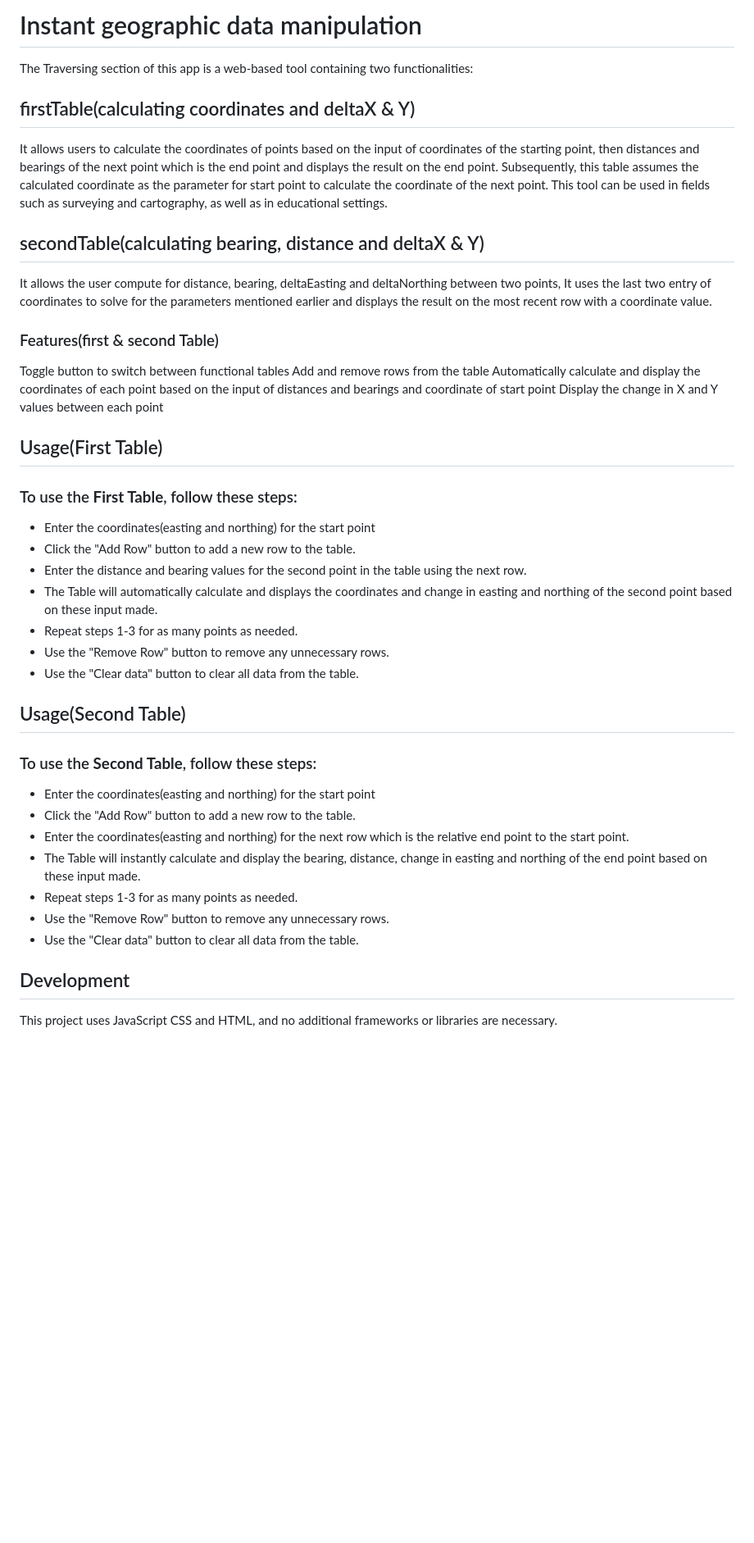
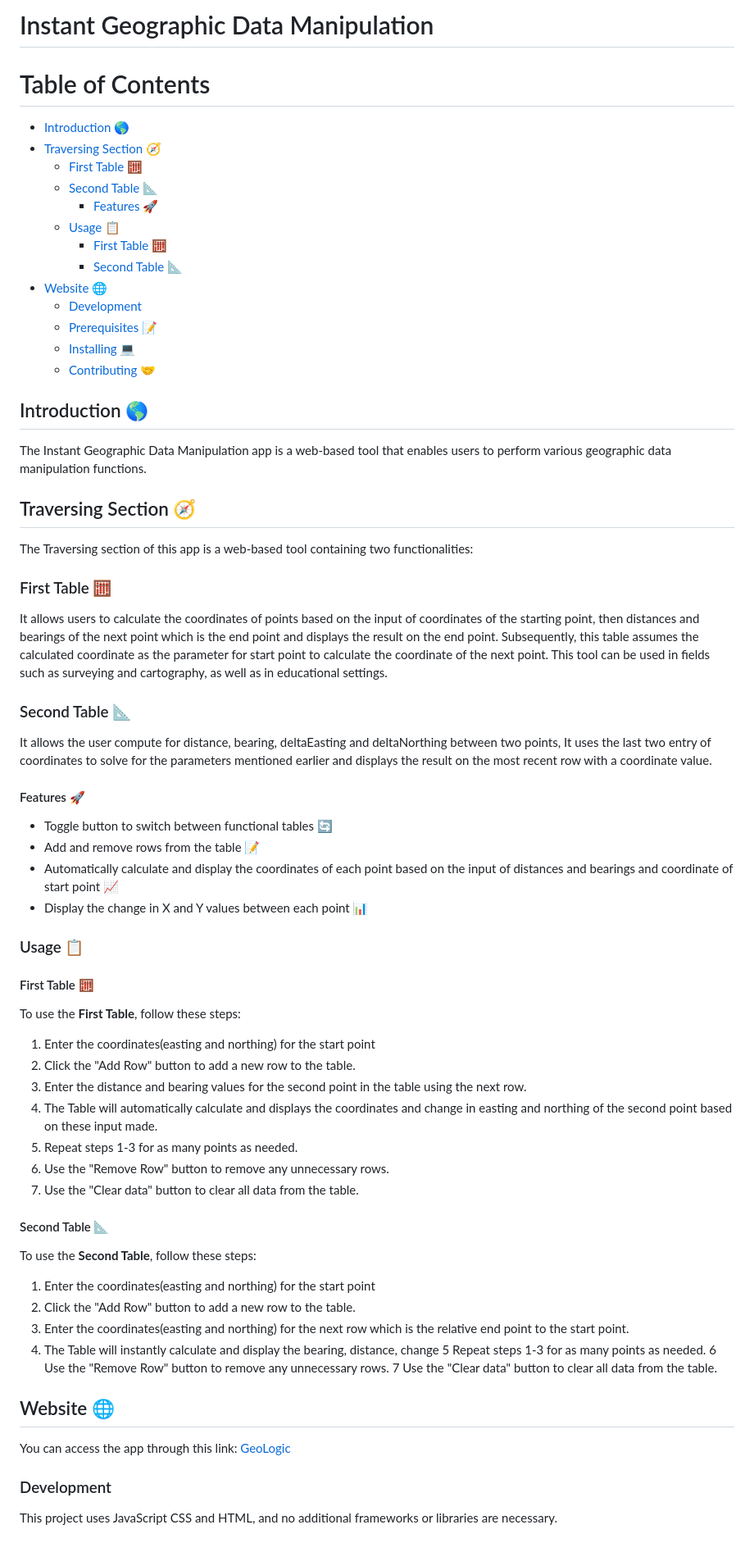
Before and after one commit to Paulkelvin/Geo-Logic, a Markdown page: README.md, the part around one of its changes. Shown at 82% size. GitHub-like rendering; blank space fills up the shorter version.

Commit message:
added table of contents and website link

```diff
--- a/README.md
+++ b/README.md
@@ -1,48 +1,75 @@
-# Instant geographic data manipulation
+# Instant Geographic Data Manipulation
+
+Table of Contents
+=================
+
+- [Introduction 🌎](#introduction-)
+- [Traversing Section 🧭](#traversing-section-)
+  - [First Table 🧮](#first-table-)
+  - [Second Table 📐](#second-table-)
+    - [Features 🚀](#features-)
+  - [Usage 📋](#usage-)
+    - [First Table 🧮](#first-table--1)
+    - [Second Table 📐](#second-table--1)
+- [Website 🌐](#website-)
+  - [Development](#development)
+  - [Prerequisites 📝](#prerequisites-)
+  - [Installing 💻](#installing-)
+  - [Contributing 🤝](#contributing-)
+
+## Introduction 🌎
+
+The Instant Geographic Data Manipulation app is a web-based tool that enables users to perform various geographic data manipulation functions.
+
+## Traversing Section 🧭
 
 The Traversing section of this app is a web-based tool containing two functionalities:
 
-## firstTable(calculating coordinates and deltaX & Y)
+### First Table 🧮
 
 It allows users to calculate the coordinates of points based on the input of coordinates of the starting point, then distances and bearings of the next point which is the end point and displays the result on the end point. Subsequently, this table assumes the calculated coordinate as the parameter for start point to calculate the coordinate of the next point. This tool can be used in fields such as surveying and cartography, as well as in educational settings.
 
-## secondTable(calculating bearing, distance and deltaX & Y)
+### Second Table 📐
 
 It allows the user compute for distance, bearing, deltaEasting and deltaNorthing between two points, It uses the last two entry of coordinates to solve for the parameters mentioned earlier and displays the result on the most recent row with a coordinate value.
 
-### Features(first & second Table)
+#### Features 🚀
 
-Toggle button to switch between functional tables
-Add and remove rows from the table
-Automatically calculate and display the coordinates of each point based on the input of distances and bearings and coordinate of start point
-Display the change in X and Y values between each point
+- Toggle button to switch between functional tables 🔄
+- Add and remove rows from the table 📝
+- Automatically calculate and display the coordinates of each point based on the input of distances and bearings and coordinate of start point 📈
+- Display the change in X and Y values between each point 📊
 
-## Usage(First Table)
+### Usage 📋
 
-### To use the **First Table**, follow these steps:
+#### First Table 🧮
 
-- Enter the coordinates(easting and northing) for the start point
-- Click the "Add Row" button to add a new row to the table.
-- Enter the distance and bearing values for the second point in the table using the next row.
-- The Table will automatically calculate and displays the coordinates and change in easting and northing of the second point based on these input made.
-- Repeat steps 1-3 for as many points as needed.
-- Use the "Remove Row" button to remove any unnecessary rows.
-- Use the "Clear data" button to clear all data from the table.
+To use the **First Table**, follow these steps:
 
-## Usage(Second Table)
+1. Enter the coordinates(easting and northing) for the start point
+2. Click the "Add Row" button to add a new row to the table.
+3. Enter the distance and bearing values for the second point in the table using the next row.
+4. The Table will automatically calculate and displays the coordinates and change in easting and northing of the second point based on these input made.
+5. Repeat steps 1-3 for as many points as needed.
+6. Use the "Remove Row" button to remove any unnecessary rows.
+7. Use the "Clear data" button to clear all data from the table.
 
-### To use the **Second Table**, follow these steps:
+#### Second Table 📐
 
-- Enter the coordinates(easting and northing) for the start point
-- Click the "Add Row" button to add a new row to the table.
-- Enter the coordinates(easting and northing) for the next row which is the relative end point to the start point.
-- The Table will instantly calculate and display the bearing, distance, change in easting and northing of the end point based on these input made.
-- Repeat steps 1-3 for as many points as needed.
-- Use the "Remove Row" button to remove any unnecessary rows.
-- Use the "Clear data" button to clear all data from the table.
+To use the **Second Table**, follow these steps:
 
+1. Enter the coordinates(easting and northing) for the start point
+2. Click the "Add Row" button to add a new row to the table.
+3. Enter the coordinates(easting and northing) for the next row which is the relative end point to the start point.
+4. The Table will instantly calculate and display the bearing, distance, change
+5 Repeat steps 1-3 for as many points as needed.
+6 Use the "Remove Row" button to remove any unnecessary rows.
+7 Use the "Clear data" button to clear all data from the table.
 
-## Development
+## Website 🌐
+You can access the app through this link: [GeoLogic](https://paulkelvin.github.io/Geo-Logic/)
+
+### Development
 
 This project uses JavaScript CSS and HTML, and no additional frameworks or libraries are necessary.
 
```
Also changed, not shown: other parts of README.md (+3 -3 lines).
